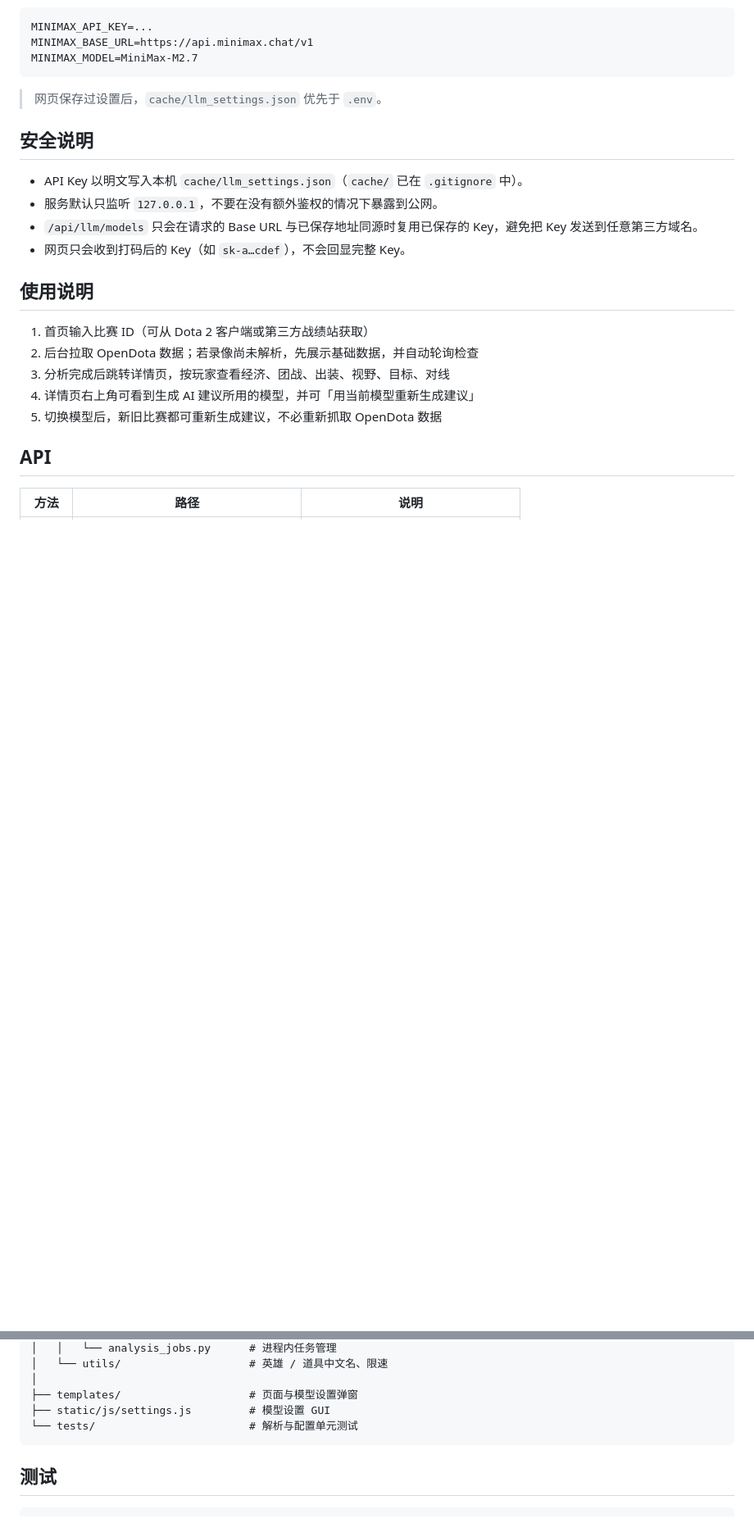
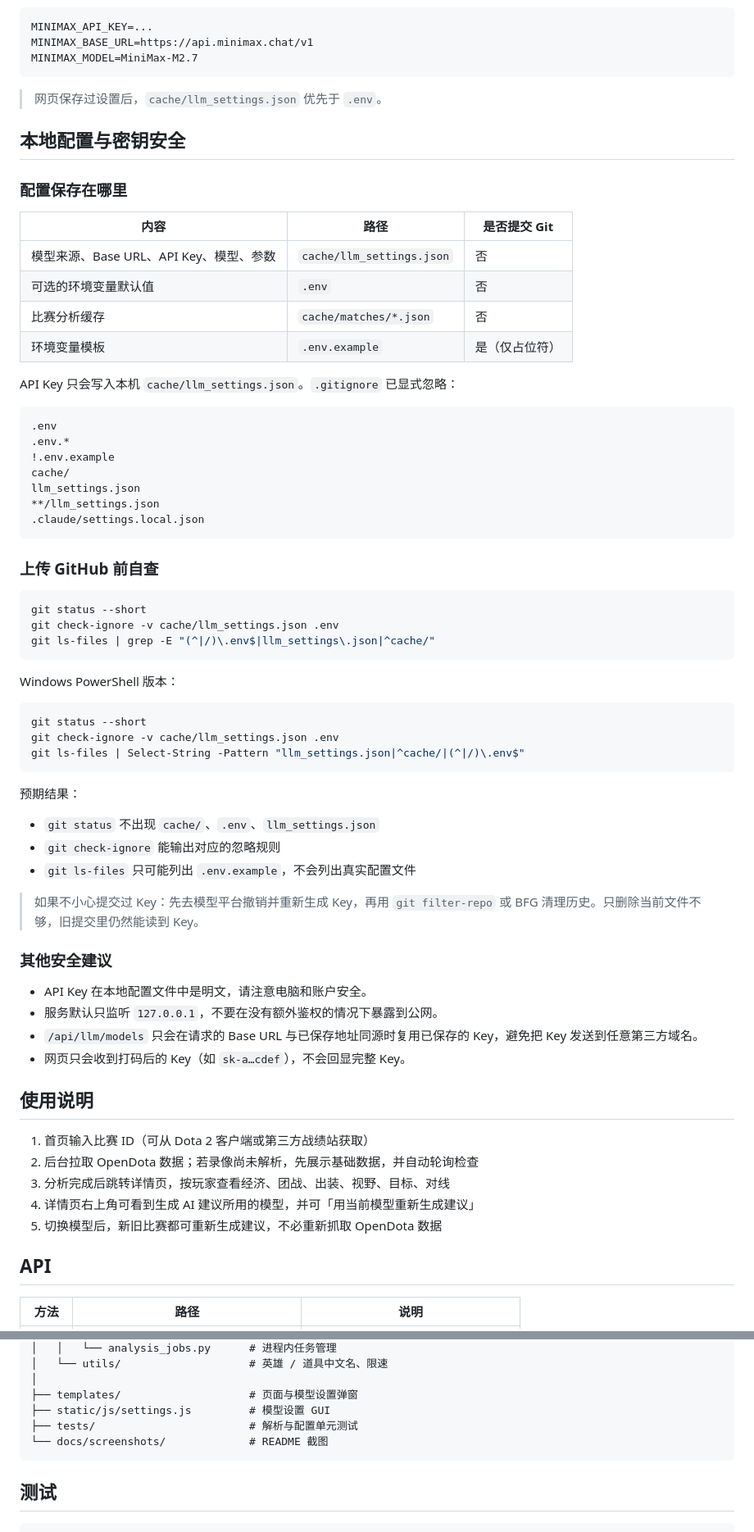
Before and after one commit to HenryJaQiu/dota_analysis, a Markdown page: README.md, 2 parts joined by grey strips. Shown at 82% size. Drawn GitHub-style; blank space fills up the shorter version.

````diff
--- a/README.md
+++ b/README.md
@@ -136,9 +152,56 @@ MINIMAX_MODEL=MiniMax-M2.7
 
 > 网页保存过设置后，`cache/llm_settings.json` 优先于 `.env`。
 
-## 安全说明
+## 本地配置与密钥安全
 
-- API Key 以明文写入本机 `cache/llm_settings.json`（`cache/` 已在 `.gitignore` 中）。
+### 配置保存在哪里
+
+| 内容 | 路径 | 是否提交 Git |
+| --- | --- | --- |
+| 模型来源、Base URL、API Key、模型、参数 | `cache/llm_settings.json` | 否 |
+| 可选的环境变量默认值 | `.env` | 否 |
+| 比赛分析缓存 | `cache/matches/*.json` | 否 |
+| 环境变量模板 | `.env.example` | 是（仅占位符） |
+
+API Key 只会写入本机 `cache/llm_settings.json`。`.gitignore` 已显式忽略：
+
+```gitignore
+.env
+.env.*
+!.env.example
+cache/
+llm_settings.json
+**/llm_settings.json
+.claude/settings.local.json
+```
+
+### 上传 GitHub 前自查
+
+```bash
+git status --short
+git check-ignore -v cache/llm_settings.json .env
+git ls-files | grep -E "(^|/)\.env$|llm_settings\.json|^cache/"
+```
+
+Windows PowerShell 版本：
+
+```powershell
+git status --short
+git check-ignore -v cache/llm_settings.json .env
+git ls-files | Select-String -Pattern "llm_settings.json|^cache/|(^|/)\.env$"
+```
+
+预期结果：
+
+- `git status` 不出现 `cache/`、`.env`、`llm_settings.json`
+- `git check-ignore` 能输出对应的忽略规则
+- `git ls-files` 只可能列出 `.env.example`，不会列出真实配置文件
+
+> 如果不小心提交过 Key：先去模型平台撤销并重新生成 Key，再用 `git filter-repo` 或 BFG 清理历史。只删除当前文件不够，旧提交里仍然能读到 Key。
+
+### 其他安全建议
+
+- API Key 在本地配置文件中是明文，请注意电脑和账户安全。
 - 服务默认只监听 `127.0.0.1`，不要在没有额外鉴权的情况下暴露到公网。
 - `/api/llm/models` 只会在请求的 Base URL 与已保存地址同源时复用已保存的 Key，避免把 Key 发送到任意第三方域名。
 - 网页只会收到打码后的 Key（如 `sk-a…cdef`），不会回显完整 Key。
@@ -197,7 +262,8 @@ MINIMAX_MODEL=MiniMax-M2.7
 │
 ├── templates/                    # 页面与模型设置弹窗
 ├── static/js/settings.js         # 模型设置 GUI
-└── tests/                        # 解析与配置单元测试
+├── tests/                        # 解析与配置单元测试
+└── docs/screenshots/             # README 截图
 ```
 
 ## 测试
````
Also changed, not shown: other parts of README.md (+73 -7 lines), HANDOFF.md (+2 -0 lines), docs/screenshots/home.png (added), docs/screenshots/settings.png (added), 8 other files.
